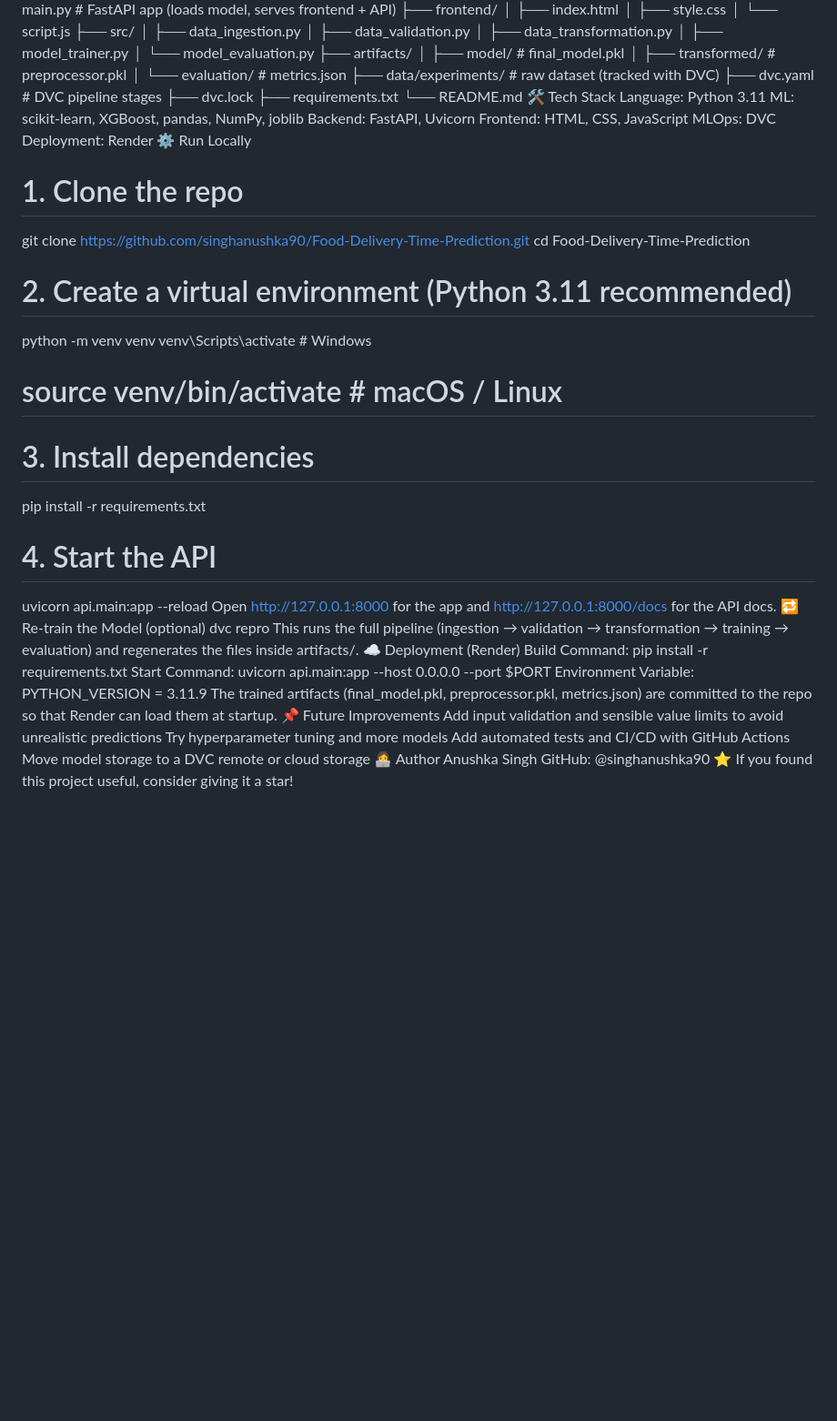
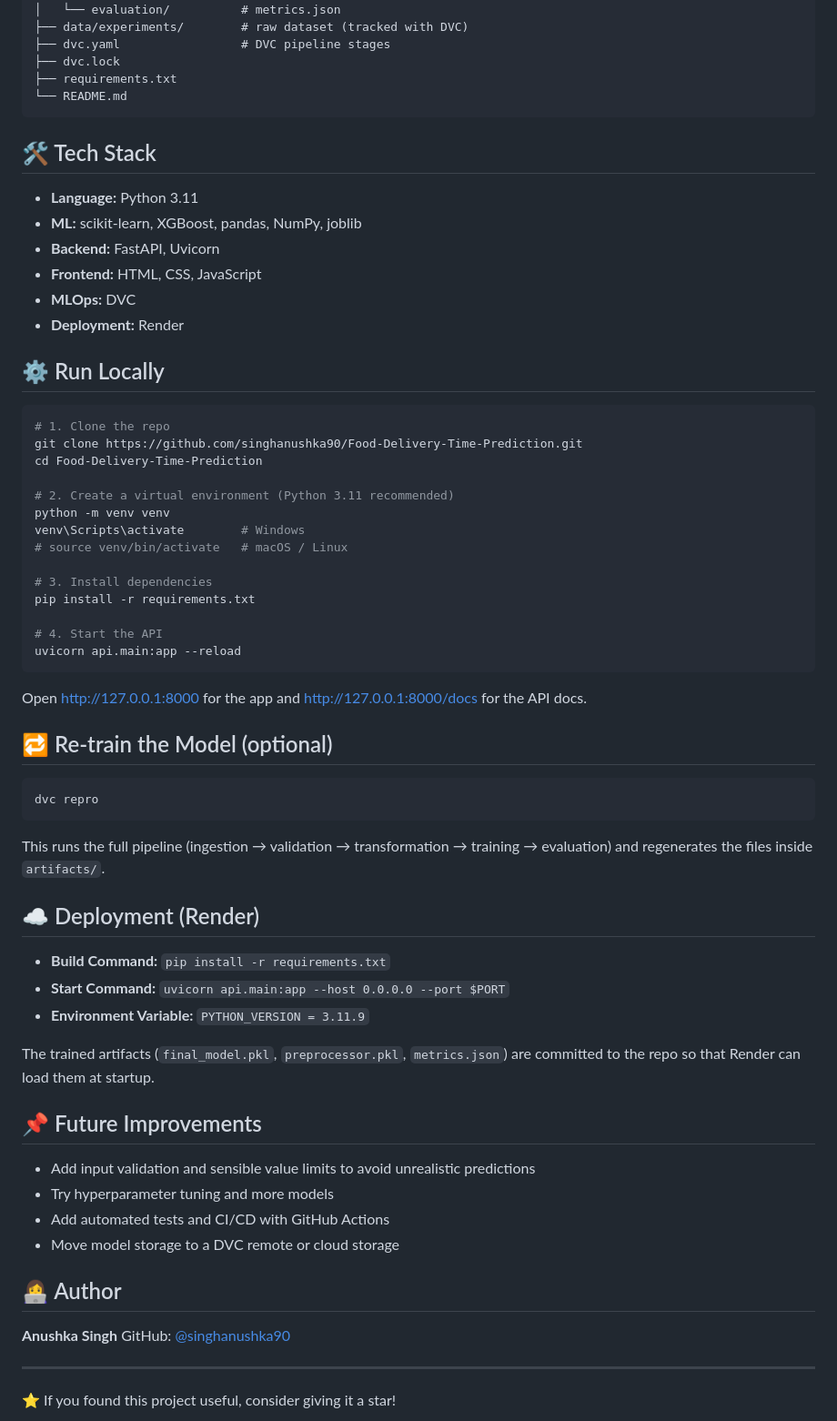
Before and after one commit to singhanushka90/Food-Delivery-Time-Prediction, a Markdown page: README.md, the part around one of its changes. Shown at 91% size. Drawn GitHub-style; blank space fills up the shorter version.

````diff
--- a/README.md
+++ b/README.md
@@ -63,14 +66,20 @@ Food-Delivery-Time-Prediction/
 ├── dvc.lock
 ├── requirements.txt
 └── README.md
-🛠️ Tech Stack
-Language: Python 3.11
-ML: scikit-learn, XGBoost, pandas, NumPy, joblib
-Backend: FastAPI, Uvicorn
-Frontend: HTML, CSS, JavaScript
-MLOps: DVC
-Deployment: Render
-⚙️ Run Locally
+```
+
+## 🛠️ Tech Stack
+
+- **Language:** Python 3.11
+- **ML:** scikit-learn, XGBoost, pandas, NumPy, joblib
+- **Backend:** FastAPI, Uvicorn
+- **Frontend:** HTML, CSS, JavaScript
+- **MLOps:** DVC
+- **Deployment:** Render
+
+## ⚙️ Run Locally
+
+```bash
 # 1. Clone the repo
 git clone https://github.com/singhanushka90/Food-Delivery-Time-Prediction.git
 cd Food-Delivery-Time-Prediction
@@ -85,21 +94,38 @@ pip install -r requirements.txt
 
 # 4. Start the API
 uvicorn api.main:app --reload
+```
+
 Open http://127.0.0.1:8000 for the app and http://127.0.0.1:8000/docs for the API docs.
-🔁 Re-train the Model (optional)
+
+## 🔁 Re-train the Model (optional)
+
+```bash
 dvc repro
-This runs the full pipeline (ingestion → validation → transformation → training → evaluation) and regenerates the files inside artifacts/.
-☁️ Deployment (Render)
-Build Command: pip install -r requirements.txt
-Start Command: uvicorn api.main:app --host 0.0.0.0 --port $PORT
-Environment Variable: PYTHON_VERSION = 3.11.9
-The trained artifacts (final_model.pkl, preprocessor.pkl, metrics.json) are committed to the repo so that Render can load them at startup.
-📌 Future Improvements
-Add input validation and sensible value limits to avoid unrealistic predictions
-Try hyperparameter tuning and more models
-Add automated tests and CI/CD with GitHub Actions
-Move model storage to a DVC remote or cloud storage
-👩‍💻 Author
-Anushka Singh
-GitHub: @singhanushka90
+```
+
+This runs the full pipeline (ingestion → validation → transformation → training → evaluation) and regenerates the files inside `artifacts/`.
+
+## ☁️ Deployment (Render)
+
+- **Build Command:** `pip install -r requirements.txt`
+- **Start Command:** `uvicorn api.main:app --host 0.0.0.0 --port $PORT`
+- **Environment Variable:** `PYTHON_VERSION = 3.11.9`
+
+The trained artifacts (`final_model.pkl`, `preprocessor.pkl`, `metrics.json`) are committed to the repo so that Render can load them at startup.
+
+## 📌 Future Improvements
+
+- Add input validation and sensible value limits to avoid unrealistic predictions
+- Try hyperparameter tuning and more models
+- Add automated tests and CI/CD with GitHub Actions
+- Move model storage to a DVC remote or cloud storage
+
+## 👩‍💻 Author
+
+**Anushka Singh**
+GitHub: [@singhanushka90](https://github.com/singhanushka90)
+
+---
+
 ⭐ If you found this project useful, consider giving it a star!
````
Also changed, not shown: other parts of README.md (+45 -42 lines).
